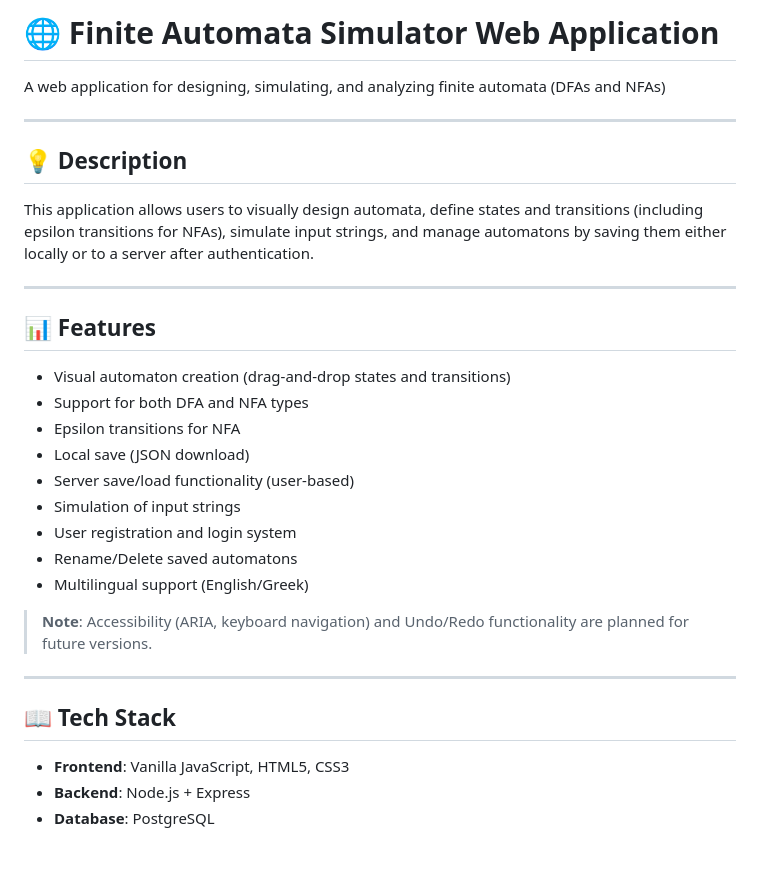
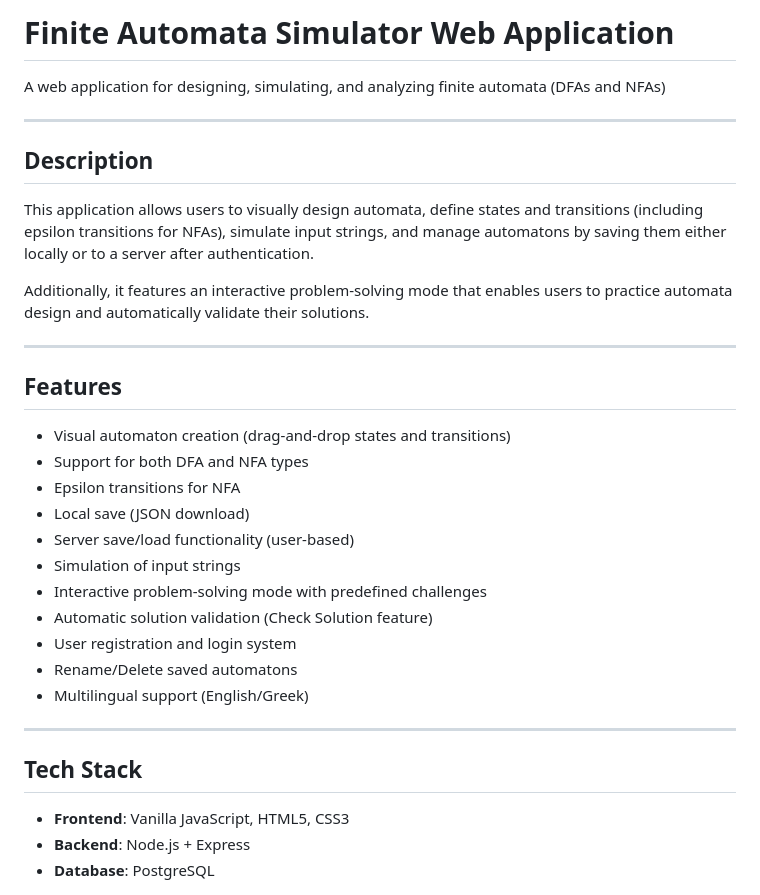
Before and after one commit to egeorgosoulis/finite-automata-web, a Markdown page: README.md, the part around one of its changes. Rendered like a GitHub page; blank space fills up the shorter version.

```diff
--- a/README.md
+++ b/README.md
@@ -1,16 +1,18 @@
-# 🌐 Finite Automata Simulator Web Application
+# Finite Automata Simulator Web Application
 
 A web application for designing, simulating, and analyzing finite automata (DFAs and NFAs)
 
 ---
 
-## 💡 Description
+## Description
 
 This application allows users to visually design automata, define states and transitions (including epsilon transitions for NFAs), simulate input strings, and manage automatons by saving them either locally or to a server after authentication.
 
+Additionally, it features an interactive problem-solving mode that enables users to practice automata design and automatically validate their solutions.
+
 ---
 
-## 📊 Features
+## Features
 
 - Visual automaton creation (drag-and-drop states and transitions)
 - Support for both DFA and NFA types
@@ -18,15 +20,15 @@ This application allows users to visually design automata, define states and tra
 - Local save (JSON download)
 - Server save/load functionality (user-based)
 - Simulation of input strings
+- Interactive problem-solving mode with predefined challenges
+- Automatic solution validation (Check Solution feature)
 - User registration and login system
 - Rename/Delete saved automatons
 - Multilingual support (English/Greek)
 
-> **Note**: Accessibility (ARIA, keyboard navigation) and Undo/Redo functionality are planned for future versions.
-
 ---
 
-## 📖 Tech Stack
+## Tech Stack
 
 - **Frontend**: Vanilla JavaScript, HTML5, CSS3
 - **Backend**: Node.js + Express
```
Also changed, not shown: other parts of README.md (+31 -17 lines).
